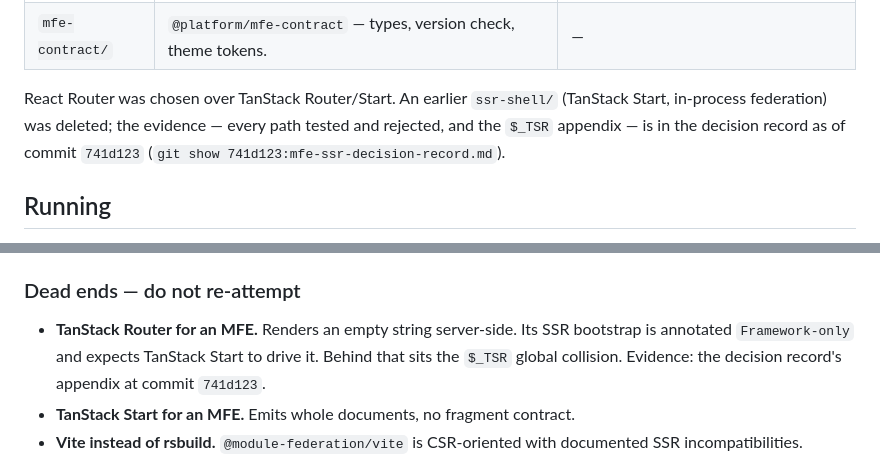
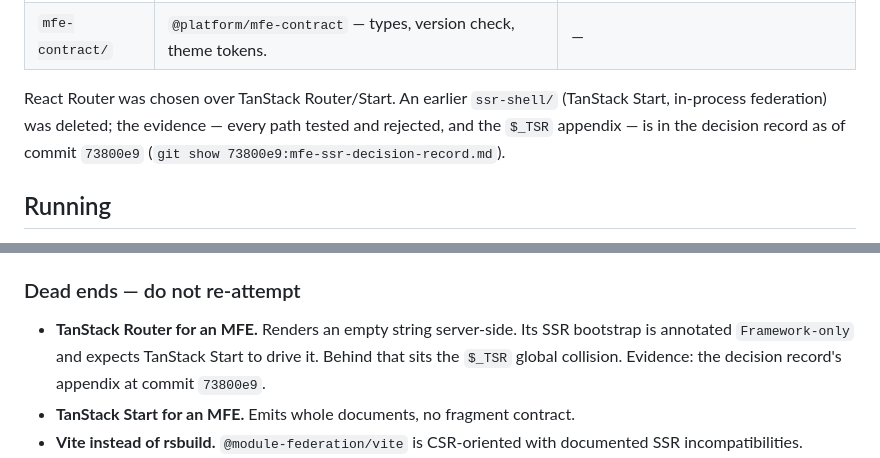
Before and after one commit to RBNBLS/ssr-microfrontends, a Markdown page: CLAUDE.md, 2 parts joined by grey strips. Rendered like a GitHub page.

Commit message:
update claude file

```diff
--- a/CLAUDE.md
+++ b/CLAUDE.md
@@ -22,7 +22,7 @@ server- or client-rendered — nothing decides; it is structural). This file is
 React Router was chosen over TanStack Router/Start. An earlier `ssr-shell/`
 (TanStack Start, in-process federation) was deleted; the evidence — every path
 tested and rejected, and the `$_TSR` appendix — is in the decision record as of
-commit `741d123` (`git show 741d123:mfe-ssr-decision-record.md`).
+commit `73800e9` (`git show 73800e9:mfe-ssr-decision-record.md`).
 
 ## Running
 
@@ -216,7 +216,7 @@ MFE-specific extras (`app/mfeCapabilities.ts`) are still hand-declared.
 - **TanStack Router for an MFE.** Renders an empty string server-side. Its SSR
   bootstrap is annotated `Framework-only` and expects TanStack Start to drive it.
   Behind that sits the `$_TSR` global collision. Evidence: the decision
-  record's appendix at commit `741d123`.
+  record's appendix at commit `73800e9`.
 - **TanStack Start for an MFE.** Emits whole documents, no fragment contract.
 - **Vite instead of rsbuild.** `@module-federation/vite` is CSR-oriented with
   documented SSR incompatibilities.
```
